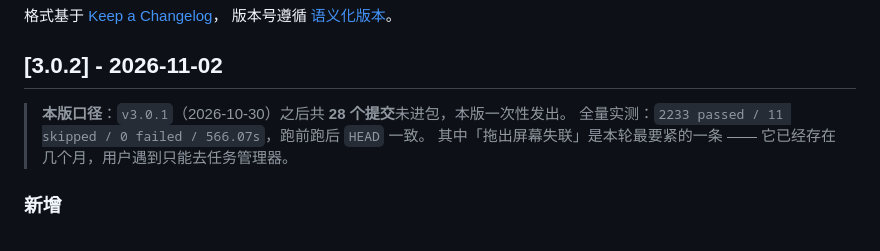
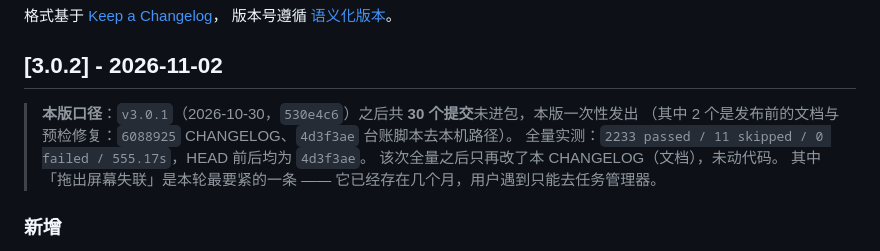
Before and after one commit to sjmsltx/deepseek-desktop-pet, a Markdown page: CHANGELOG.md, the part around the change. Drawn GitHub-style.

Commit message:
docs(CHANGELOG): 校准 [3.0.2] 段口径 —— 提交数 28→30、全量耗时改最终树数字
v3.0.1(530e4c6)..HEAD 实为 30 个提交；全量 555.17s 是 4d3f3ae 那棵树上的数。

```diff
--- a/CHANGELOG.md
+++ b/CHANGELOG.md
@@ -7,8 +7,10 @@
 
 ## [3.0.2] - 2026-11-02
 
-> **本版口径**：`v3.0.1`（2026-10-30）之后共 **28 个提交**未进包，本版一次性发出。
-> 全量实测：`2233 passed / 11 skipped / 0 failed / 566.07s`，跑前跑后 `HEAD` 一致。
+> **本版口径**：`v3.0.1`（2026-10-30，`530e4c6`）之后共 **30 个提交**未进包，本版一次性发出
+> （其中 2 个是发布前的文档与预检修复：`6088925` CHANGELOG、`4d3f3ae` 台账脚本去本机路径）。
+> 全量实测：`2233 passed / 11 skipped / 0 failed / 555.17s`，HEAD 前后均为 `4d3f3ae`。
+> 该次全量之后只再改了本 CHANGELOG（文档），未动代码。
 > 其中「拖出屏幕失联」是本轮最要紧的一条 —— 它已经存在几个月，用户遇到只能去任务管理器。
 
 ### 新增
```
